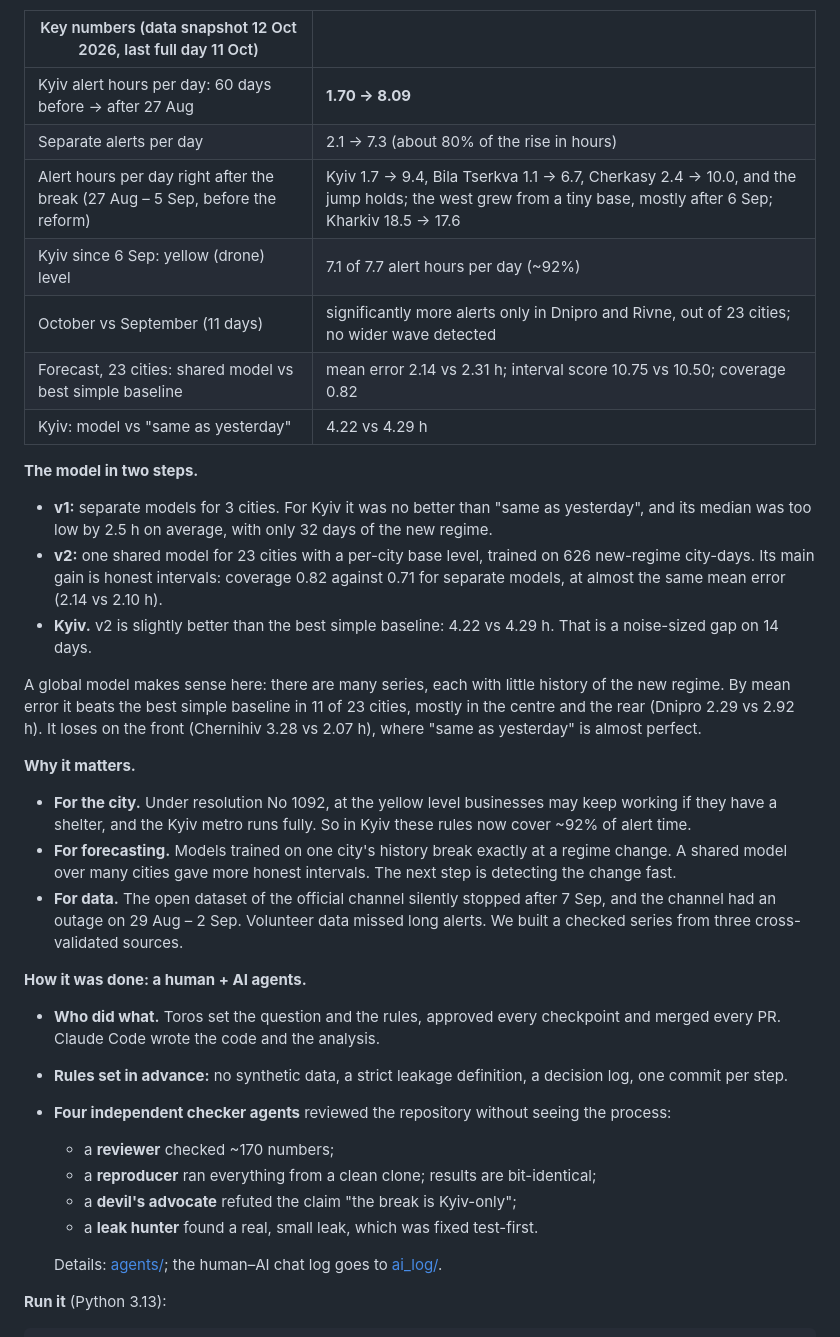
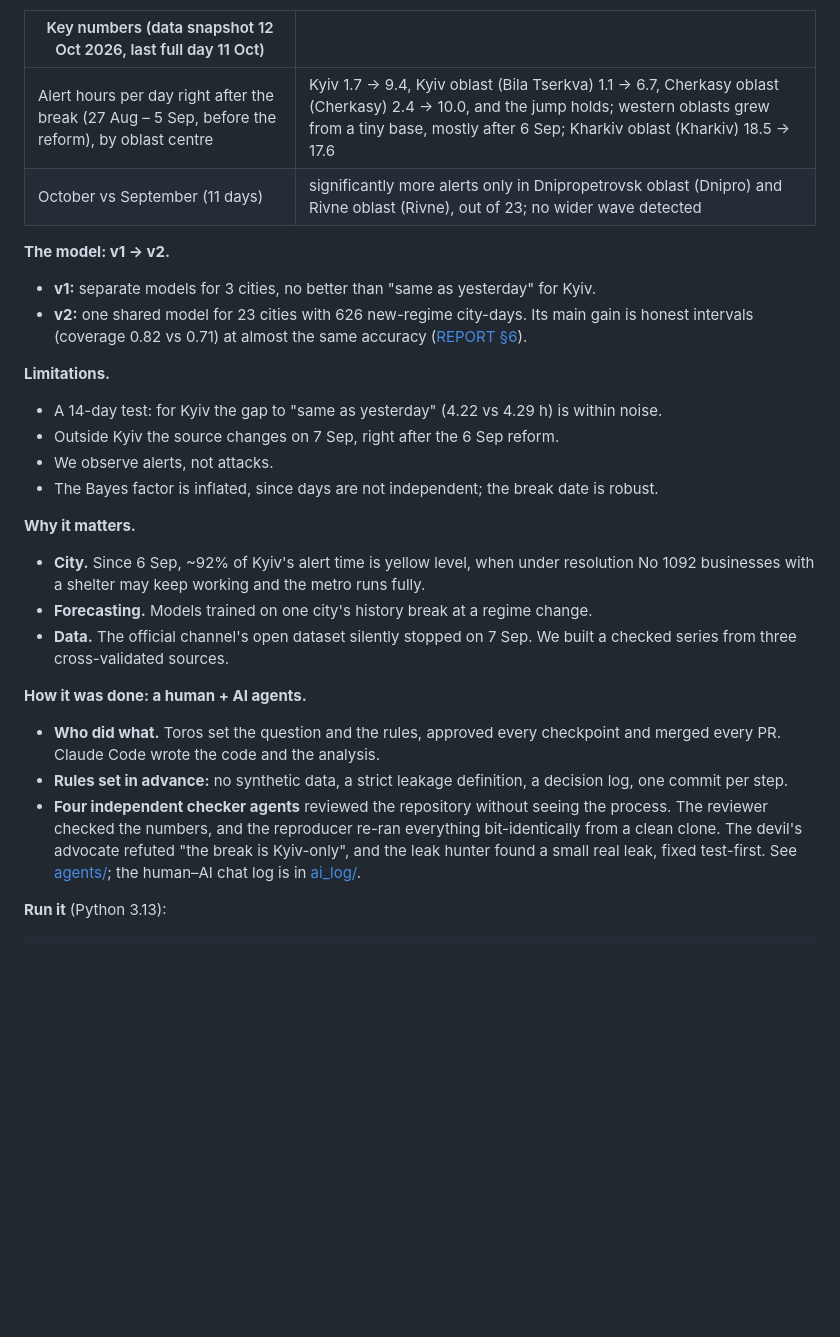
Before and after one commit to torosyasia/air-alerts-forecast, a Markdown page: README.en.md, the part around one of its changes. Drawn GitHub-style; blank space fills up the shorter version.

````diff
--- a/README.en.md
+++ b/README.en.md
@@ -42,37 +54,26 @@ statistics and a forecast, not live alerts.
 
 | Key numbers (data snapshot 12 Oct 2026, last full day 11 Oct) | |
 |---|---|
-| Kyiv alert hours per day: 60 days before → after 27 Aug | **1.70 → 8.09** |
-| Separate alerts per day | 2.1 → 7.3 (about 80% of the rise in hours) |
-| Alert hours per day right after the break (27 Aug – 5 Sep, before the reform) | Kyiv 1.7 → 9.4, Bila Tserkva 1.1 → 6.7, Cherkasy 2.4 → 10.0, and the jump holds; the west grew from a tiny base, mostly after 6 Sep; Kharkiv 18.5 → 17.6 |
-| Kyiv since 6 Sep: yellow (drone) level | 7.1 of 7.7 alert hours per day (~92%) |
-| October vs September (11 days) | significantly more alerts only in Dnipro and Rivne, out of 23 cities; no wider wave detected |
-| Forecast, 23 cities: shared model vs best simple baseline | mean error 2.14 vs 2.31 h; interval score 10.75 vs 10.50; coverage 0.82 |
-| Kyiv: model vs "same as yesterday" | 4.22 vs 4.29 h |
+| Alert hours per day right after the break (27 Aug – 5 Sep, before the reform), by oblast centre | Kyiv 1.7 → 9.4, Kyiv oblast (Bila Tserkva) 1.1 → 6.7, Cherkasy oblast (Cherkasy) 2.4 → 10.0, and the jump holds; western oblasts grew from a tiny base, mostly after 6 Sep; Kharkiv oblast (Kharkiv) 18.5 → 17.6 |
+| October vs September (11 days) | significantly more alerts only in Dnipropetrovsk oblast (Dnipro) and Rivne oblast (Rivne), out of 23; no wider wave detected |
 
-**The model in two steps.**
-- **v1:** separate models for 3 cities. For Kyiv it was no better than "same as yesterday",
-  and its median was too low by 2.5 h on average, with only 32 days of the new regime.
-- **v2:** one shared model for 23 cities with a per-city base level, trained on 626 new-regime
-  city-days. Its main gain is honest intervals: coverage 0.82 against 0.71 for separate
-  models, at almost the same mean error (2.14 vs 2.10 h).
-- **Kyiv.** v2 is slightly better than the best simple baseline: 4.22 vs 4.29 h. That is a
-  noise-sized gap on 14 days.
+**The model: v1 → v2.**
+- **v1:** separate models for 3 cities, no better than "same as yesterday" for Kyiv.
+- **v2:** one shared model for 23 cities with 626 new-regime city-days. Its main gain is
+  honest intervals (coverage 0.82 vs 0.71) at almost the same accuracy
+  ([REPORT §6](REPORT.md#6-прогноз-від-v1-до-v2-результати-по-містах)).
 
-A global model makes sense here: there are many series, each with little history of the new
-regime. By mean error it beats the best simple baseline in 11 of 23 cities, mostly in the
-centre and the rear (Dnipro 2.29 vs 2.92 h). It loses on the front (Chernihiv 3.28 vs 2.07 h),
-where "same as yesterday" is almost perfect.
+**Limitations.**
+- A 14-day test: for Kyiv the gap to "same as yesterday" (4.22 vs 4.29 h) is within noise.
+- Outside Kyiv the source changes on 7 Sep, right after the 6 Sep reform.
+- We observe alerts, not attacks.
+- The Bayes factor is inflated, since days are not independent; the break date is robust.
 
 **Why it matters.**
-- **For the city.** Under resolution No 1092, at the yellow level businesses may keep working
-  if they have a shelter, and the Kyiv metro runs fully. So in Kyiv these rules now cover
-  ~92% of alert time.
-- **For forecasting.** Models trained on one city's history break exactly at a regime
-  change. A shared model over many cities gave more honest intervals. The next step is
-  detecting the change fast.
-- **For data.** The open dataset of the official channel silently stopped after 7 Sep, and
-  the channel had an outage on 29 Aug – 2 Sep. Volunteer data missed long alerts. We built a
+- **City.** Since 6 Sep, ~92% of Kyiv's alert time is yellow level, when under resolution
+  No 1092 businesses with a shelter may keep working and the metro runs fully.
+- **Forecasting.** Models trained on one city's history break at a regime change.
+- **Data.** The official channel's open dataset silently stopped on 7 Sep. We built a
   checked series from three cross-validated sources.
 
 **How it was done: a human + AI agents.**
@@ -80,13 +81,11 @@ where "same as yesterday" is almost perfect.
   merged every PR. Claude Code wrote the code and the analysis.
 - **Rules set in advance:** no synthetic data, a strict leakage definition, a decision log,
   one commit per step.
-- **Four independent checker agents** reviewed the repository without seeing the process:
-  - a **reviewer** checked ~170 numbers;
-  - a **reproducer** ran everything from a clean clone; results are bit-identical;
-  - a **devil's advocate** refuted the claim "the break is Kyiv-only";
-  - a **leak hunter** found a real, small leak, which was fixed test-first.
-
-  Details: [agents/](agents/README.md); the human–AI chat log goes to [ai_log/](ai_log/).
+- **Four independent checker agents** reviewed the repository without seeing the process.
+  The reviewer checked the numbers, and the reproducer re-ran everything bit-identically
+  from a clean clone. The devil's advocate refuted "the break is Kyiv-only", and the leak
+  hunter found a small real leak, fixed test-first. See [agents/](agents/README.md); the
+  human–AI chat log is in [ai_log/](ai_log/).
 
 **Run it** (Python 3.13):
 ```bash
````
Also changed, not shown: other parts of README.en.md (+26 -14 lines), README.md (+76 -84 lines).
